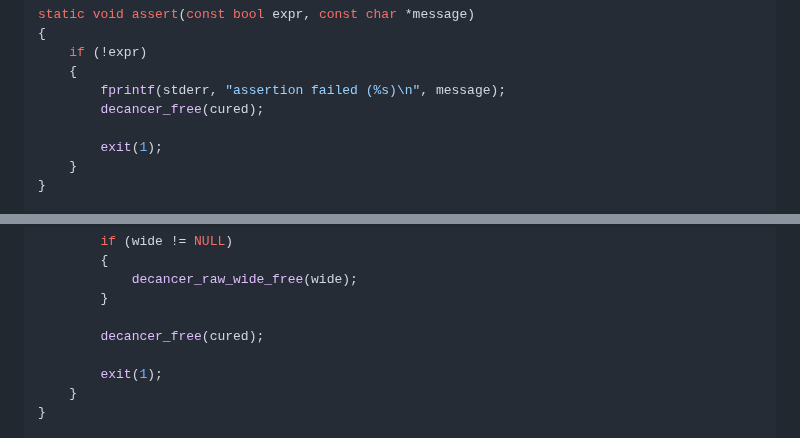
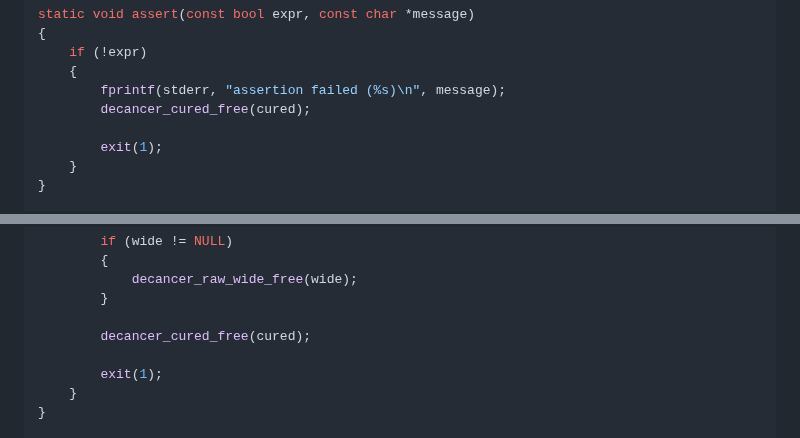
Before and after one commit to null8626/decancer, a Markdown page: core/README.md, 2 parts joined by grey strips. Rendered like a GitHub page; folded sections open.

Commit message:
doc: fix readme examples [skip ci]

```diff
--- a/core/README.md
+++ b/core/README.md
@@ -294,7 +294,7 @@ static void assert(const bool expr, const char *message)
     if (!expr)
     {
         fprintf(stderr, "assertion failed (%s)\n", message);
-        decancer_free(cured);
+        decancer_cured_free(cured);
 
         exit(1);
     }
@@ -378,7 +378,7 @@ static void assert(const bool expr, const char *message)
             decancer_raw_wide_free(wide);
         }
 
-        decancer_free(cured);
+        decancer_cured_free(cured);
 
         exit(1);
     }
```
